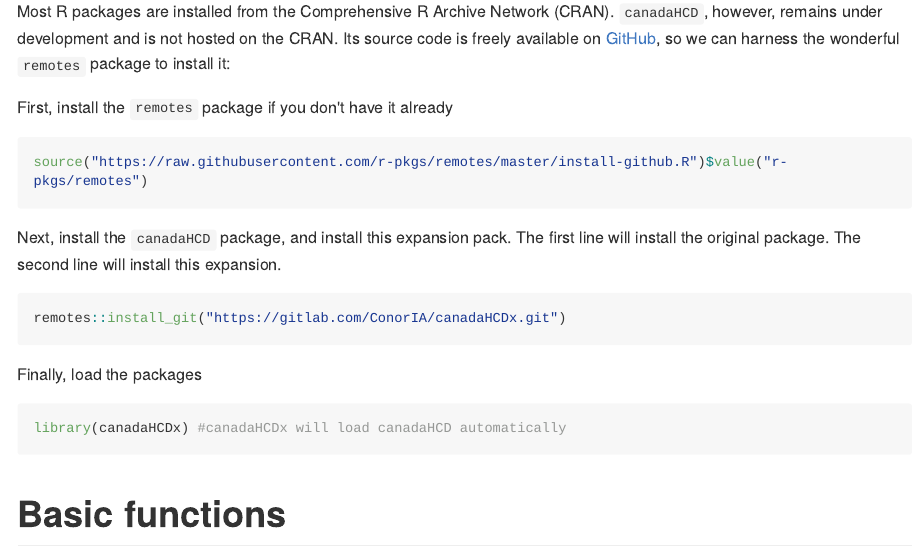
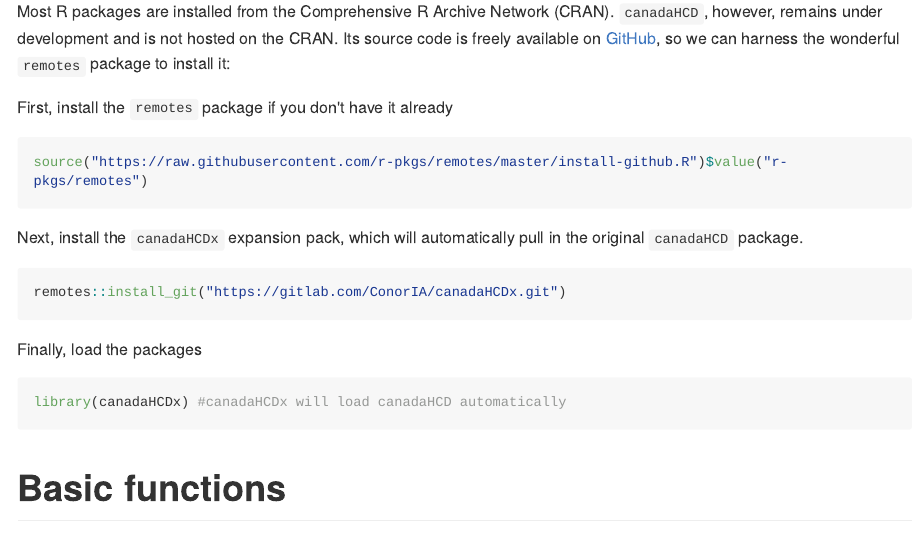
Before and after one commit to ConorIA/canadaHCDx, an R Markdown document (README.Rmd): the page in a window 1100 px wide, from 700 px down. The pictures show the output file README.md that the author committed with the source, drawn offline in the style of GitHub; long lines of code are wrapped; badge pictures from the web are left out.

Commit message:
Update README.md

````diff
--- a/README.Rmd
+++ b/README.Rmd
@@ -32,7 +32,7 @@ First, install the `remotes` package if you don't have it already
 source("https://raw.githubusercontent.com/r-pkgs/remotes/master/install-github.R")$value("r-pkgs/remotes")
 ```
 
-Next, install the `canadaHCD` package, and install this expansion pack. The first line will install the original package. The second line will install this expansion.
+Next, install the `canadaHCDx` expansion pack, which will automatically pull in the original `canadaHCD` package.
 
 ``` {r, eval = FALSE}
 remotes::install_git("https://gitlab.com/ConorIA/canadaHCDx.git")
````
Also changed, not shown: README.md.
